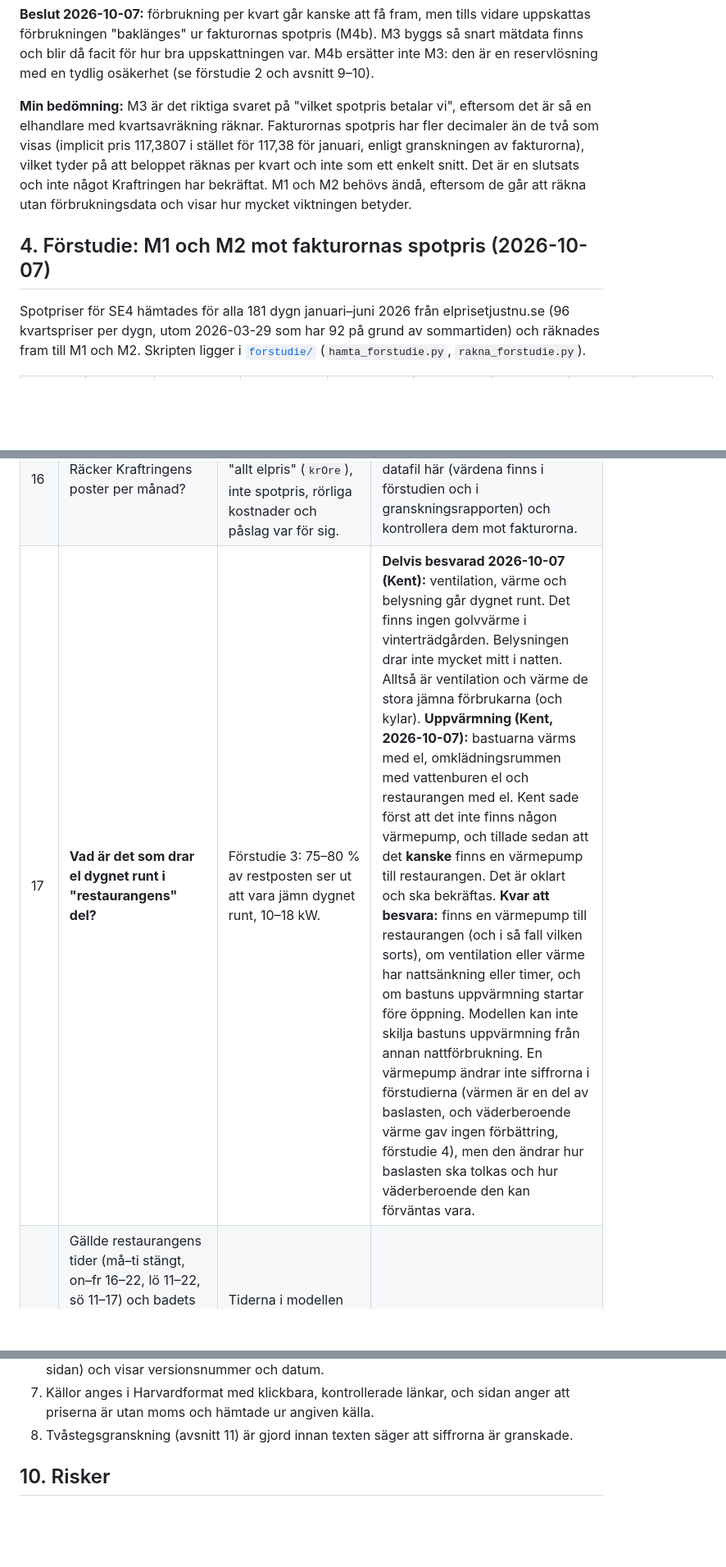
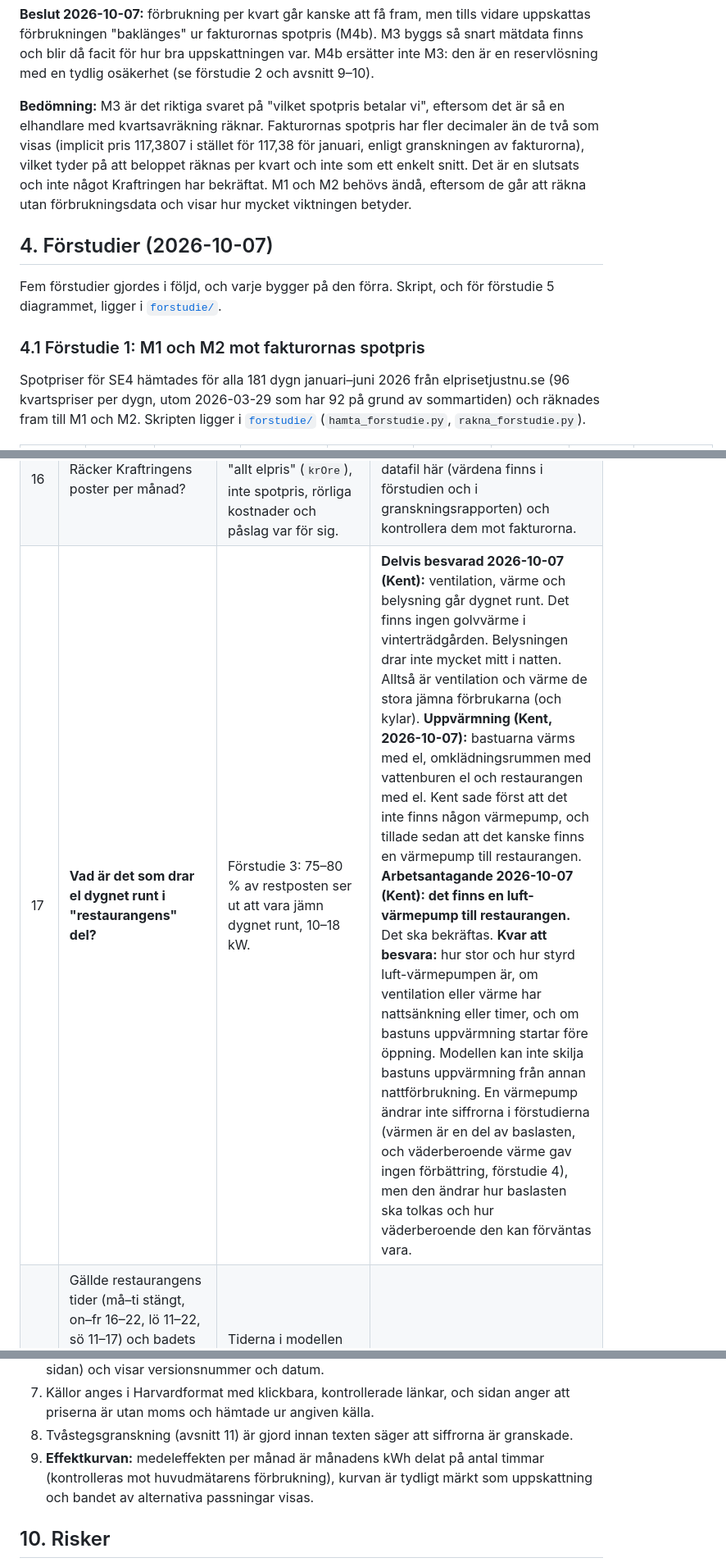
Before and after one commit to kentlundgren/Bjerred-el, a Markdown page: Spotpris/PRD.md, 3 parts joined by grey strips. Shown at 82% size. Drawn GitHub-style; blank space fills up the shorter version.

```diff
--- a/Spotpris/PRD.md
+++ b/Spotpris/PRD.md
@@ -56,13 +56,17 @@ Spotpriset ändras varje kvart (från 1 oktober 2025 är det kvartspriser på da
 spotpris (M4b). M3 byggs så snart mätdata finns och blir då facit för hur bra uppskattningen var. M4b ersätter inte M3: den är
 en reservlösning med en tydlig osäkerhet (se förstudie 2 och avsnitt 9–10).
 
-**Min bedömning:** M3 är det riktiga svaret på "vilket spotpris betalar vi", eftersom det är så en elhandlare med kvartsavräkning
+**Bedömning:** M3 är det riktiga svaret på "vilket spotpris betalar vi", eftersom det är så en elhandlare med kvartsavräkning
 räknar. Fakturornas spotpris har fler decimaler än de två som visas (implicit pris 117,3807 i stället för 117,38 för
 januari, enligt granskningen av fakturorna), vilket tyder på att beloppet räknas per kvart och inte som ett enkelt snitt. Det är
 en slutsats och inte något Kraftringen har bekräftat. M1 och M2 behövs ändå, eftersom de går att räkna utan förbrukningsdata
 och visar hur mycket viktningen betyder.
 
-## 4. Förstudie: M1 och M2 mot fakturornas spotpris (2026-10-07)
+## 4. Förstudier (2026-10-07)
+
+Fem förstudier gjordes i följd, och varje bygger på den förra. Skript, och för förstudie 5 diagrammet, ligger i [`forstudie/`](forstudie/).
+
+### 4.1 Förstudie 1: M1 och M2 mot fakturornas spotpris
 
 Spotpriser för SE4 hämtades för alla 181 dygn januari–juni 2026 från elprisetjustnu.se (96 kvartspriser per dygn, utom
 2026-03-29 som har 92 på grund av sommartiden) och räknades fram till M1 och M2. Skripten ligger i
@@ -234,7 +238,7 @@ ett grått band för 66 alternativa lika bra passningar (RMS högst 1,5 öre/kWh
 | 14 | Var länkas sidan? | Navigering. | Från elöversikten (`index.html`) och från `Eneas_Samkop_av_El/` när den är klar. |
 | 15 | Hur kommer Eneas pris in i spotprissidan? | Isaks inmatning finns bara i hans egen webbläsare (och i mejlet han skickar), så den här sidan kan inte läsa den själv. | Kent skriver in priserna som en ifylld datafil (`data/eneas_pris.json`) eller i ett gult fält på sidan, när Isaks mejl kommit. |
 | 16 | Räcker Kraftringens poster per månad? | `enea_jamforelse.js` har bara summan "allt elpris" (`krOre`), inte spotpris, rörliga kostnader och påslag var för sig. | Lägg in de tre posterna per månad ur fakturorna i en egen datafil här (värdena finns i förstudien och i granskningsrapporten) och kontrollera dem mot fakturorna. |
-| 17 | **Vad är det som drar el dygnet runt i "restaurangens" del?** | Förstudie 3: 75–80 % av restposten ser ut att vara jämn dygnet runt, 10–18 kW. | **Delvis besvarad 2026-10-07 (Kent):** ventilation, värme och belysning går dygnet runt. Det finns ingen golvvärme i vinterträdgården. Belysningen drar inte mycket mitt i natten. Alltså är ventilation och värme de stora jämna förbrukarna (och kylar). **Uppvärmning (Kent, 2026-10-07):** bastuarna värms med el, omklädningsrummen med vattenburen el och restaurangen med el. Kent sade först att det inte finns någon värmepump, och tillade sedan att det **kanske** finns en värmepump till restaurangen. Det är oklart och ska bekräftas. **Kvar att besvara:** finns en värmepump till restaurangen (och i så fall vilken sorts), om ventilation eller värme har nattsänkning eller timer, och om bastuns uppvärmning startar före öppning. Modellen kan inte skilja bastuns uppvärmning från annan nattförbrukning. En värmepump ändrar inte siffrorna i förstudierna (värmen är en del av baslasten, och väderberoende värme gav ingen förbättring, förstudie 4), men den ändrar hur baslasten ska tolkas och hur väderberoende den kan förväntas vara. |
+| 17 | **Vad är det som drar el dygnet runt i "restaurangens" del?** | Förstudie 3: 75–80 % av restposten ser ut att vara jämn dygnet runt, 10–18 kW. | **Delvis besvarad 2026-10-07 (Kent):** ventilation, värme och belysning går dygnet runt. Det finns ingen golvvärme i vinterträdgården. Belysningen drar inte mycket mitt i natten. Alltså är ventilation och värme de stora jämna förbrukarna (och kylar). **Uppvärmning (Kent, 2026-10-07):** bastuarna värms med el, omklädningsrummen med vattenburen el och restaurangen med el. Kent sade först att det inte finns någon värmepump, och tillade sedan att det kanske finns en värmepump till restaurangen. **Arbetsantagande 2026-10-07 (Kent): det finns en luft-värmepump till restaurangen.** Det ska bekräftas. **Kvar att besvara:** hur stor och hur styrd luft-värmepumpen är, om ventilation eller värme har nattsänkning eller timer, och om bastuns uppvärmning startar före öppning. Modellen kan inte skilja bastuns uppvärmning från annan nattförbrukning. En värmepump ändrar inte siffrorna i förstudierna (värmen är en del av baslasten, och väderberoende värme gav ingen förbättring, förstudie 4), men den ändrar hur baslasten ska tolkas och hur väderberoende den kan förväntas vara. |
 | 18 | Gällde restaurangens tider (må–ti stängt, on–fr 16–22, lö 11–22, sö 11–17) och badets 07.30–22 hela januari–juni 2026? När ändrades bastuns tid från 06–22 till 07.30–22? Fanns städavbrott före 1 maj, och när? | Tiderna i modellen kommer från hemsidorna 2026-10-07. Kent antar att de gällde jan–jun. | Kent bekräftar eller anger tider per månad. Modellen tar tider per månad. |
 | 19 | ~~Är varmvattenmätaren i kWh el?~~ | **Besvarad 2026-10-07 (Kent):** den mäter kWh el, för varmvatten till duschar och restaurang. | När värms vattnet (tank, timer, effektbegränsning) är fortfarande okänt. Modellen provar dygnet runt och enligt bastuns och restaurangens tider. |
 | 20 | Ska utetemperatur ingå i modellen? | Värme är väderberoende. Förstudie 4 gav ingen förbättring, och källan (Open-Meteo, modellerad data) har oklara villkor. | **Nej i första bygget.** Tas upp igen när förbrukningsdata per kvart finns, då värmens väderberoende kan ses direkt. |
@@ -323,6 +338,7 @@ filer, kommentera i detalj, gul bakgrund bara på inmatningsfält. Källor i Har
 6. Sidan fungerar utan nätverk, är läsbar i mobil (16 px marginal, ingen sidledsrullning för sidan) och visar versionsnummer och datum.
 7. Källor anges i Harvardformat med klickbara, kontrollerade länkar, och sidan anger att priserna är utan moms och hämtade ur angiven källa.
 8. Tvåstegsgranskning (avsnitt 11) är gjord innan texten säger att siffrorna är granskade.
+9. **Effektkurvan:** medeleffekten per månad är månadens kWh delat på antal timmar (kontrolleras mot huvudmätarens förbrukning), kurvan är tydligt märkt som uppskattning och bandet av alternativa passningar visas.
 
 ## 10. Risker
 
```
Also changed, not shown: other parts of Spotpris/PRD.md (+54 -20 lines).
